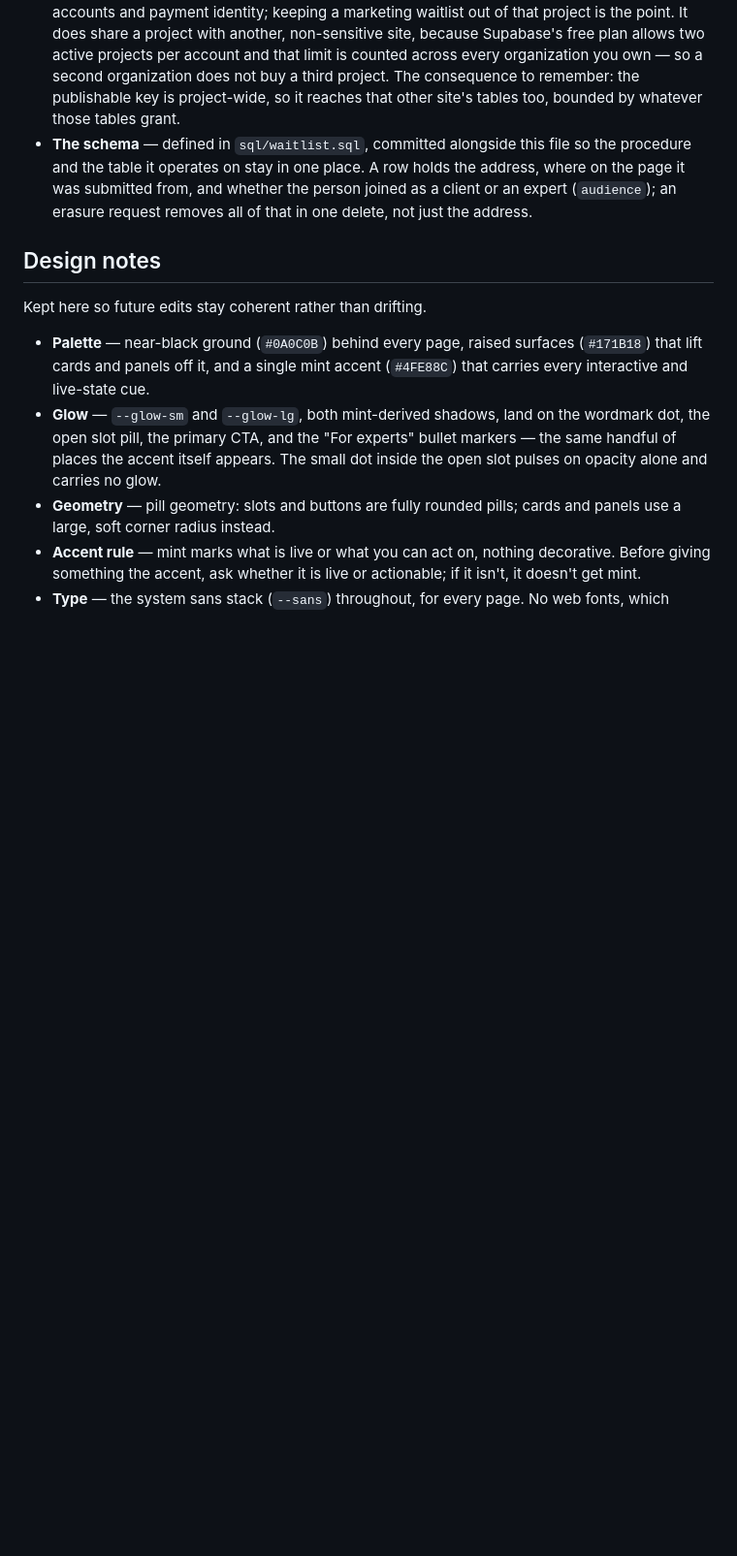
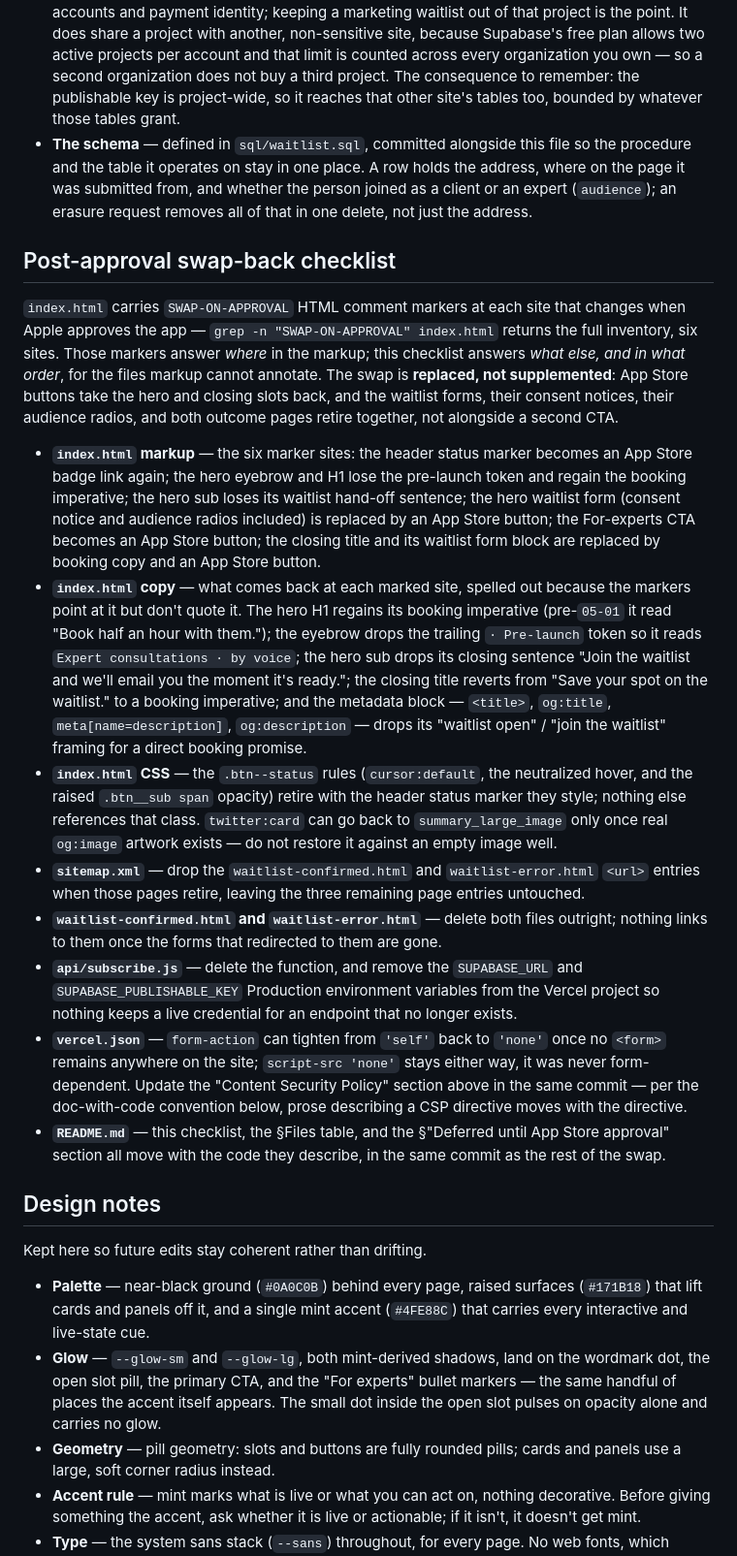
Before and after one commit to mercforhire/ClickMe2026-landing-site, a Markdown page: README.md, the part around the change. Shown at 97% size. Drawn GitHub-style; blank space fills up the shorter version.

Commit message:
docs(05-03): add post-approval swap-back checklist to README
- New section between the unsubscribe runbook and Design notes
- Names the SWAP-ON-APPROVAL token as the where-half of the swap record
- States the swap is replaced, not supplemented (D-10)
- Lists index.html markup/copy/CSS, sitemap.xml, both outcome pages,
  api/subscribe.js, vercel.json and README.md as the files that change
- Deliberately omits privacy.html per D-13's recorded-risk decision

```diff
--- a/README.md
+++ b/README.md
@@ -182,6 +182,59 @@ once one arrives at the existing support inbox.
   whether the person joined as a client or an expert (`audience`); an
   erasure request removes all of that in one delete, not just the address.
 
+## Post-approval swap-back checklist
+
+`index.html` carries `SWAP-ON-APPROVAL` HTML comment markers at each site that
+changes when Apple approves the app — `grep -n "SWAP-ON-APPROVAL" index.html`
+returns the full inventory, six sites. Those markers answer *where* in the
+markup; this checklist answers *what else, and in what order*, for the files
+markup cannot annotate. The swap is **replaced, not supplemented**: App Store
+buttons take the hero and closing slots back, and the waitlist forms, their
+consent notices, their audience radios, and both outcome pages retire
+together, not alongside a second CTA.
+
+- **`index.html` markup** — the six marker sites: the header status marker
+  becomes an App Store badge link again; the hero eyebrow and H1 lose the
+  pre-launch token and regain the booking imperative; the hero sub loses its
+  waitlist hand-off sentence; the hero waitlist form (consent notice and
+  audience radios included) is replaced by an App Store button; the
+  For-experts CTA becomes an App Store button; the closing title and its
+  waitlist form block are replaced by booking copy and an App Store button.
+- **`index.html` copy** — what comes back at each marked site, spelled out
+  because the markers point at it but don't quote it. The hero H1 regains its
+  booking imperative (pre-`05-01` it read "Book half an hour with them.");
+  the eyebrow drops the trailing `· Pre-launch` token so it reads
+  `Expert consultations · by voice`; the hero sub drops its closing sentence
+  "Join the waitlist and we'll email you the moment it's ready."; the closing
+  title reverts from "Save your spot on the waitlist." to a booking
+  imperative; and the metadata block — `<title>`, `og:title`,
+  `meta[name=description]`, `og:description` — drops its "waitlist open" /
+  "join the waitlist" framing for a direct booking promise.
+- **`index.html` CSS** — the `.btn--status` rules (`cursor:default`, the
+  neutralized hover, and the raised `.btn__sub span` opacity) retire with the
+  header status marker they style; nothing else references that class.
+  `twitter:card` can go back to `summary_large_image` only once real
+  `og:image` artwork exists — do not restore it against an empty image well.
+- **`sitemap.xml`** — drop the `waitlist-confirmed.html` and
+  `waitlist-error.html` `<url>` entries when those pages retire, leaving the
+  three remaining page entries untouched.
+- **`waitlist-confirmed.html` and `waitlist-error.html`** — delete both files
+  outright; nothing links to them once the forms that redirected to them are
+  gone.
+- **`api/subscribe.js`** — delete the function, and remove the `SUPABASE_URL`
+  and `SUPABASE_PUBLISHABLE_KEY` Production environment variables from the
+  Vercel project so nothing keeps a live credential for an endpoint that no
+  longer exists.
+- **`vercel.json`** — `form-action` can tighten from `'self'` back to
+  `'none'` once no `<form>` remains anywhere on the site; `script-src 'none'`
+  stays either way, it was never form-dependent. Update the
+  "Content Security Policy" section above in the same commit — per the
+  doc-with-code convention below, prose describing a CSP directive moves with
+  the directive.
+- **`README.md`** — this checklist, the §Files table, and the
+  §"Deferred until App Store approval" section all move with the code they
+  describe, in the same commit as the rest of the swap.
+
 ## Design notes
 
 Kept here so future edits stay coherent rather than drifting.
```
